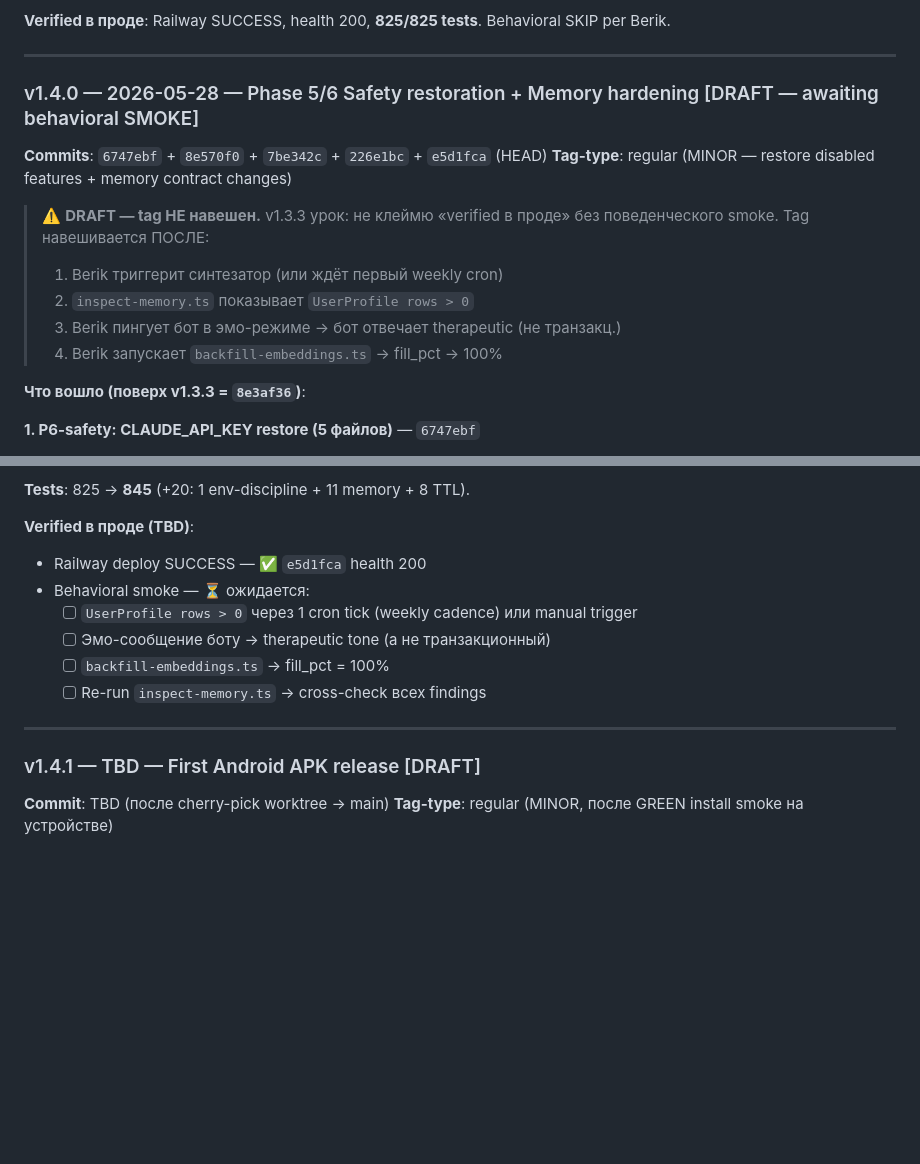
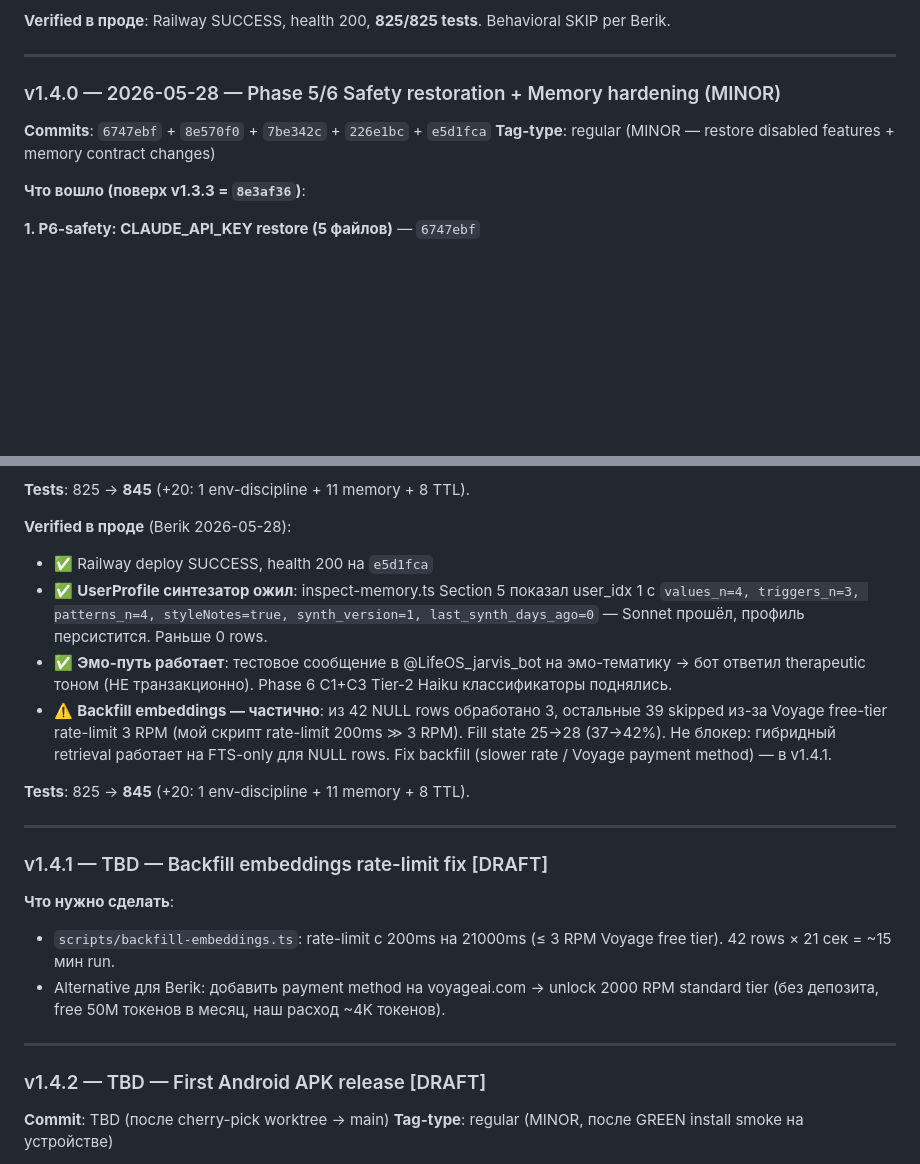
Before and after one commit to berik5394-beep/lifeos, a Markdown page: docs/RELEASE.md, 2 parts joined by grey strips. GitHub-like rendering; blank space fills up the shorter version.

Commit message:
docs(release): v1.4.0 VERIFIED — P6-safety + UserProfile + Memory hardening
Behavioral verification (Berik 2026-05-28):
- UserProfile синтезатор ожил: user_idx=1 теперь имеет values=4,
  triggers=3, patterns=4, styleNotes, synth_version=1. Раньше 0 rows.
- Эмо-тест через бот → therapeutic tone (НЕ транзакционный) →
  Phase 6 C1+C3 Tier-2 классификаторы поднялись.
- Backfill embeddings частично (3/42, остальные blocked Voyage
  free-tier 3 RPM) — не блокер, отложено в v1.4.1.

```diff
--- a/docs/RELEASE.md
+++ b/docs/RELEASE.md
@@ -656,16 +656,9 @@ Behavioral SKIP per Berik.
 
 ---
 
-### v1.4.0 — 2026-05-28 — Phase 5/6 Safety restoration + Memory hardening [DRAFT — awaiting behavioral SMOKE]
-**Commits**: `6747ebf` + `8e570f0` + `7be342c` + `226e1bc` + `e5d1fca` (HEAD)
+### v1.4.0 — 2026-05-28 — Phase 5/6 Safety restoration + Memory hardening (MINOR)
+**Commits**: `6747ebf` + `8e570f0` + `7be342c` + `226e1bc` + `e5d1fca`
 **Tag-type**: regular (MINOR — restore disabled features + memory contract changes)
-
-> ⚠️ **DRAFT — tag НЕ навешен.** v1.3.3 урок: не клеймю «verified в проде»
-> без поведенческого smoke. Tag навешивается ПОСЛЕ:
->  1. Berik триггерит синтезатор (или ждёт первый weekly cron)
->  2. `inspect-memory.ts` показывает `UserProfile rows > 0`
->  3. Berik пингует бот в эмо-режиме → бот отвечает therapeutic (не транзакц.)
->  4. Berik запускает `backfill-embeddings.ts` → fill_pct → 100%
 
 **Что вошло (поверх v1.3.3 = `8e3af36`)**:
 
@@ -743,18 +736,36 @@ Behavioral SKIP per Berik.
 
 **Tests**: 825 → **845** (+20: 1 env-discipline + 11 memory + 8 TTL).
 
-**Verified в проде (TBD)**:
-- Railway deploy SUCCESS — ✅ `e5d1fca` health 200
-- Behavioral smoke — ⏳ ожидается:
-  - [ ] `UserProfile rows > 0` через 1 cron tick (weekly cadence) или
-    manual trigger
-  - [ ] Эмо-сообщение боту → therapeutic tone (а не транзакционный)
-  - [ ] `backfill-embeddings.ts` → fill_pct = 100%
-  - [ ] Re-run `inspect-memory.ts` → cross-check всех findings
+**Verified в проде** (Berik 2026-05-28):
+- ✅ Railway deploy SUCCESS, health 200 на `e5d1fca`
+- ✅ **UserProfile синтезатор ожил**: inspect-memory.ts Section 5
+  показал user_idx 1 с `values_n=4, triggers_n=3, patterns_n=4,
+  styleNotes=true, synth_version=1, last_synth_days_ago=0` —
+  Sonnet прошёл, профиль персистится. Раньше 0 rows.
+- ✅ **Эмо-путь работает**: тестовое сообщение в @LifeOS_jarvis_bot
+  на эмо-тематику → бот ответил therapeutic тоном (НЕ транзакционно).
+  Phase 6 C1+C3 Tier-2 Haiku классификаторы поднялись.
+- ⚠️ **Backfill embeddings — частично**: из 42 NULL rows обработано
+  3, остальные 39 skipped из-за Voyage free-tier rate-limit 3 RPM
+  (мой скрипт rate-limit 200ms ≫ 3 RPM). Fill state 25→28 (37→42%).
+  Не блокер: гибридный retrieval работает на FTS-only для NULL rows.
+  Fix backfill (slower rate / Voyage payment method) — в v1.4.1.
+
+**Tests**: 825 → **845** (+20: 1 env-discipline + 11 memory + 8 TTL).
 
 ---
 
-### v1.4.1 — TBD — First Android APK release [DRAFT]
+### v1.4.1 — TBD — Backfill embeddings rate-limit fix [DRAFT]
+**Что нужно сделать**:
+- `scripts/backfill-embeddings.ts`: rate-limit с 200ms на 21000ms
+  (≤ 3 RPM Voyage free tier). 42 rows × 21 сек = ~15 мин run.
+- Alternative для Berik: добавить payment method на voyageai.com →
+  unlock 2000 RPM standard tier (без депозита, free 50M токенов
+  в месяц, наш расход ~4K токенов).
+
+---
+
+### v1.4.2 — TBD — First Android APK release [DRAFT]
 **Commit**: TBD (после cherry-pick worktree → main)
 **Tag-type**: regular (MINOR, после GREEN install smoke на устройстве)
 
```
